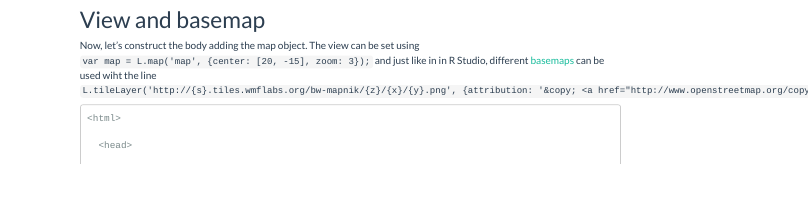
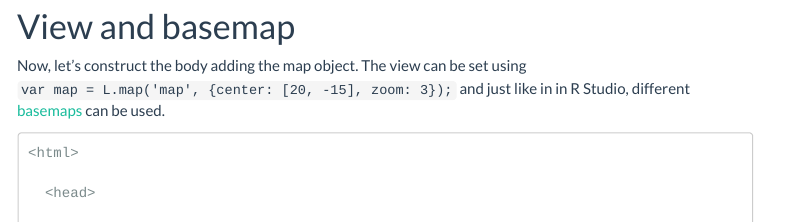
Before and after one commit to marinespatialviz/marinespatialviz, an R Markdown document (leaflet.Rmd): the page in a window 1100 px wide, from 1260 px down before the commit and from 1930 px down after it, so that both start at the same text. The pictures show the output file leaflet.html that the author committed with the source, opened offline; library style sheets and scripts come from the installed R packages; menus at the side of the page are left out.

Commit message:
Add files via upload

```diff
--- a/leaflet.Rmd
+++ b/leaflet.Rmd
@@ -105,7 +105,7 @@
 
 # View and basemap
 
-Now, let's construct the body adding the map object. The view can be set using `var map = L.map('map', {center: [20, -15], zoom: 3});` and just like in in R Studio, different [basemaps](https://leaflet-extras.github.io/leaflet-providers/preview/) can be used wiht the line `L.tileLayer('http://{s}.tiles.wmflabs.org/bw-mapnik/{z}/{x}/{y}.png', {attribution: '&copy; <a href="http://www.openstreetmap.org/copyright">OpenStreetMap</a>'}).addTo(map);`.
+Now, let's construct the body adding the map object. The view can be set using `var map = L.map('map', {center: [20, -15], zoom: 3});` and just like in in R Studio, different [basemaps](https://leaflet-extras.github.io/leaflet-providers/preview/) can be used.
 
 
     <html>
```
Also changed, not shown: leaflet.html.
